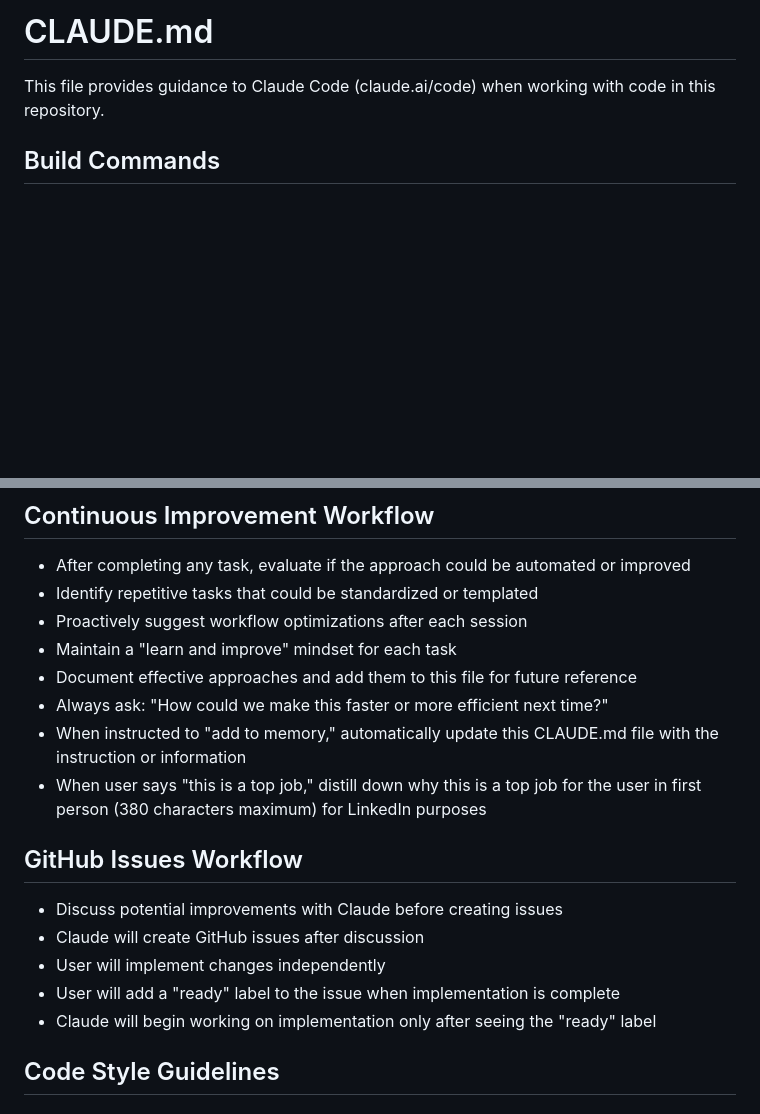
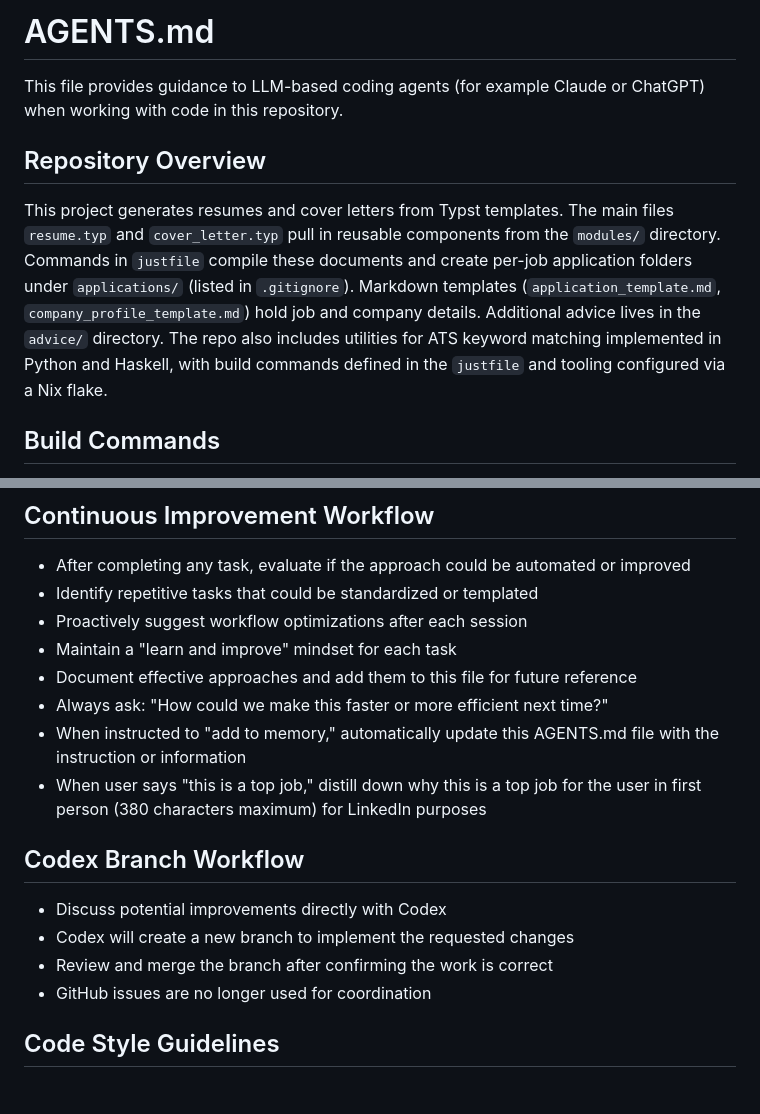
Before and after one commit to chrisaddy/resume, a Markdown page: AGENTS.md, 2 parts joined by grey strips. GitHub-like rendering; blank space fills up the shorter version.

Commit message:
Update workflow instructions for Codex branches

```diff
--- a/CLAUDE.md
+++ b/AGENTS.md
@@ -1,6 +1,9 @@
-# CLAUDE.md
+# AGENTS.md
 
-This file provides guidance to Claude Code (claude.ai/code) when working with code in this repository.
+This file provides guidance to LLM-based coding agents (for example Claude or ChatGPT) when working with code in this repository.
+
+## Repository Overview
+This project generates resumes and cover letters from Typst templates. The main files `resume.typ` and `cover_letter.typ` pull in reusable components from the `modules/` directory. Commands in `justfile` compile these documents and create per-job application folders under `applications/` (listed in `.gitignore`). Markdown templates (`application_template.md`, `company_profile_template.md`) hold job and company details. Additional advice lives in the `advice/` directory. The repo also includes utilities for ATS keyword matching implemented in Python and Haskell, with build commands defined in the `justfile` and tooling configured via a Nix flake.
 
 ## Build Commands
 - All commands should run through justfile
@@ -113,15 +116,15 @@ Before finalizing an application, verify the following:
 - Maintain a "learn and improve" mindset for each task
 - Document effective approaches and add them to this file for future reference
 - Always ask: "How could we make this faster or more efficient next time?"
-- When instructed to "add to memory," automatically update this CLAUDE.md file with the instruction or information
+- When instructed to "add to memory," automatically update this AGENTS.md file with the instruction or information
 - When user says "this is a top job," distill down why this is a top job for the user in first person (380 characters maximum) for LinkedIn purposes
 
-## GitHub Issues Workflow
-- Discuss potential improvements with Claude before creating issues
-- Claude will create GitHub issues after discussion
-- User will implement changes independently
-- User will add a "ready" label to the issue when implementation is complete
-- Claude will begin working on implementation only after seeing the "ready" label
+
+## Codex Branch Workflow
+- Discuss potential improvements directly with Codex
+- Codex will create a new branch to implement the requested changes
+- Review and merge the branch after confirming the work is correct
+- GitHub issues are no longer used for coordination
 
 ## Code Style Guidelines
 
```
